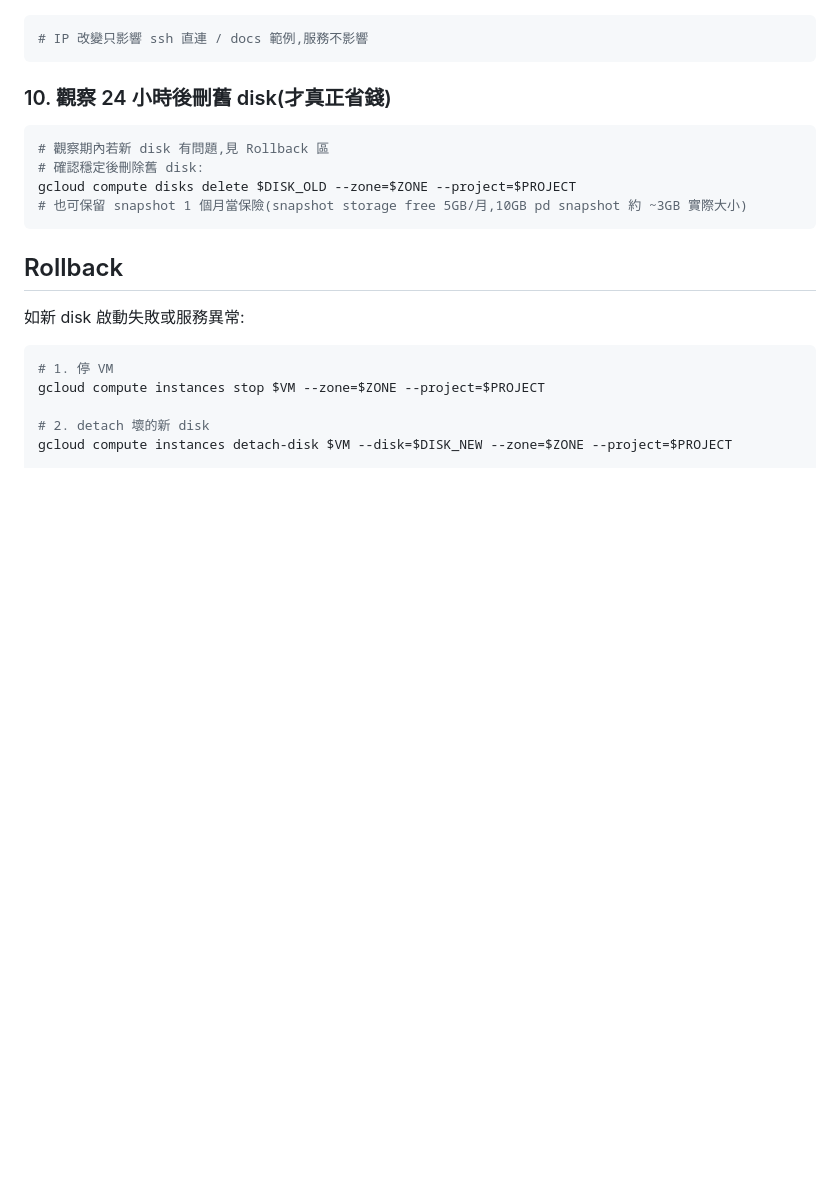
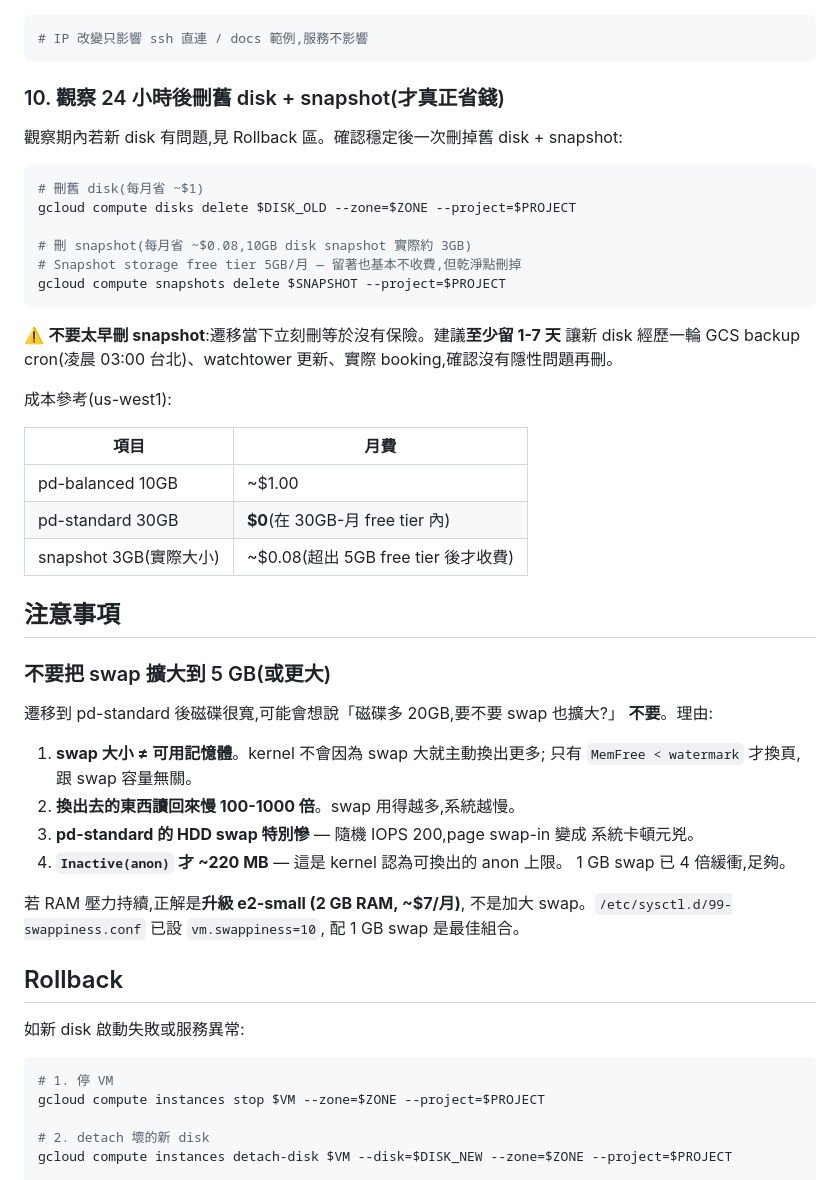
Before and after one commit to joseph101039/thsrc, a Markdown page: docs/runbooks/migrate-to-pd-standard.md, the part around the change. Rendered like a GitHub page; blank space fills up the shorter version.

Commit message:
docs(runbook): 補 snapshot 刪除時機 + 不要擴大 swap 警告
- 第 10 步補上 snapshot 刪除指令,觀察期 1-7 天後一起清舊 disk + snapshot
- 加成本對照表(pd-balanced/pd-standard/snapshot)
- 新增「不要把 swap 擴大到 5GB」注意事項:swap 大小不等於可用記憶體,
  pd-standard HDD swap 反而拖慢系統,RAM 壓力大應升級 e2-small 而非加 swap

````diff
--- a/docs/runbooks/migrate-to-pd-standard.md
+++ b/docs/runbooks/migrate-to-pd-standard.md
@@ -159,14 +159,49 @@ curl -sI https://api.joseph101039.uk/healthz | head -3
 # IP 改變只影響 ssh 直連 / docs 範例,服務不影響
 ```
 
-### 10. 觀察 24 小時後刪舊 disk(才真正省錢)
+### 10. 觀察 24 小時後刪舊 disk + snapshot(才真正省錢)
+
+觀察期內若新 disk 有問題,見 Rollback 區。確認穩定後一次刪掉舊 disk + snapshot:
 
 ```bash
-# 觀察期內若新 disk 有問題,見 Rollback 區
-# 確認穩定後刪除舊 disk:
+# 刪舊 disk(每月省 ~$1)
 gcloud compute disks delete $DISK_OLD --zone=$ZONE --project=$PROJECT
-# 也可保留 snapshot 1 個月當保險(snapshot storage free 5GB/月,10GB pd snapshot 約 ~3GB 實際大小)
+
+# 刪 snapshot(每月省 ~$0.08,10GB disk snapshot 實際約 3GB)
+# Snapshot storage free tier 5GB/月 — 留著也基本不收費,但乾淨點刪掉
+gcloud compute snapshots delete $SNAPSHOT --project=$PROJECT
 ```
+
+⚠️ **不要太早刪 snapshot**:遷移當下立刻刪等於沒有保險。建議**至少留 1-7 天**
+讓新 disk 經歷一輪 GCS backup cron(凌晨 03:00 台北)、watchtower 更新、實際
+booking,確認沒有隱性問題再刪。
+
+成本參考(us-west1):
+
+| 項目 | 月費 |
+|---|---|
+| pd-balanced 10GB | ~$1.00 |
+| pd-standard 30GB | **$0**(在 30GB-月 free tier 內) |
+| snapshot 3GB(實際大小) | ~$0.08(超出 5GB free tier 後才收費) |
+
+## 注意事項
+
+### 不要把 swap 擴大到 5 GB(或更大)
+
+遷移到 pd-standard 後磁碟很寬,可能會想說「磁碟多 20GB,要不要 swap 也擴大?」
+**不要**。理由:
+
+1. **swap 大小 ≠ 可用記憶體**。kernel 不會因為 swap 大就主動換出更多;
+   只有 `MemFree < watermark` 才換頁,跟 swap 容量無關。
+2. **換出去的東西讀回來慢 100-1000 倍**。swap 用得越多,系統越慢。
+3. **pd-standard 的 HDD swap 特別慘** — 隨機 IOPS 200,page swap-in 變成
+   系統卡頓元兇。
+4. **`Inactive(anon)` 才 ~220 MB** — 這是 kernel 認為可換出的 anon 上限。
+   1 GB swap 已 4 倍緩衝,足夠。
+
+若 RAM 壓力持續,正解是**升級 e2-small (2 GB RAM, ~$7/月)**,
+不是加大 swap。`/etc/sysctl.d/99-swappiness.conf` 已設 `vm.swappiness=10`,
+配 1 GB swap 是最佳組合。
 
 ## Rollback
 
````
